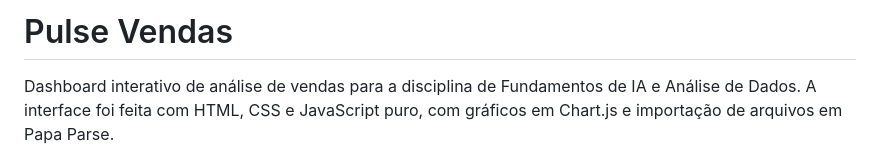
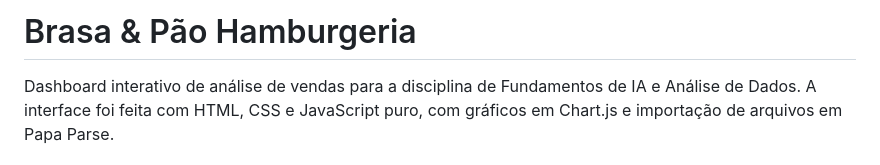
Before and after one commit to kallinyfs/Primeiro-Projeto-Dados, a Markdown page: README.md, the part around the change. Rendered like a GitHub page.

```diff
--- a/README.md
+++ b/README.md
@@ -1,4 +1,4 @@
-# Pulse Vendas
+# Brasa & Pão Hamburgeria
 
 Dashboard interativo de análise de vendas para a disciplina de Fundamentos de IA e Análise de Dados. A interface foi feita com HTML, CSS e JavaScript puro, com gráficos em Chart.js e importação de arquivos em Papa Parse.
 
```
